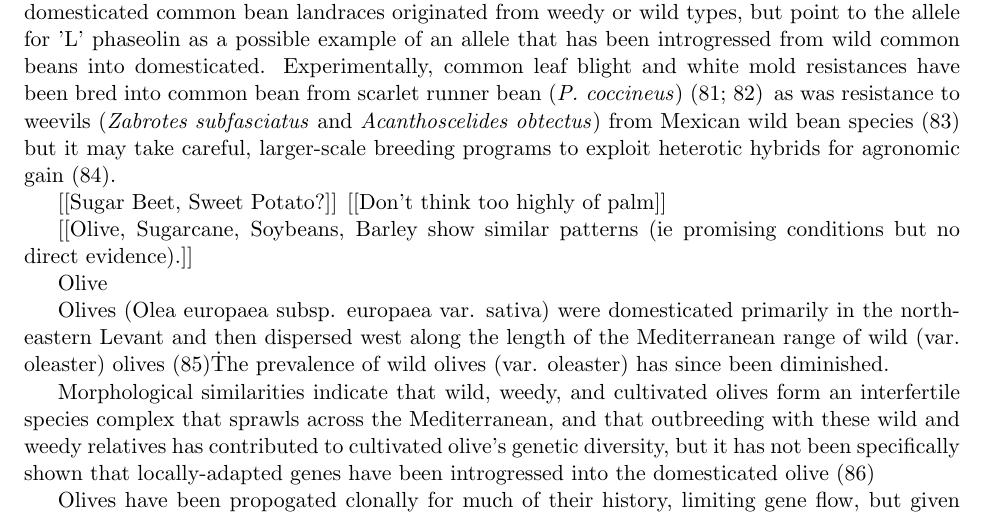
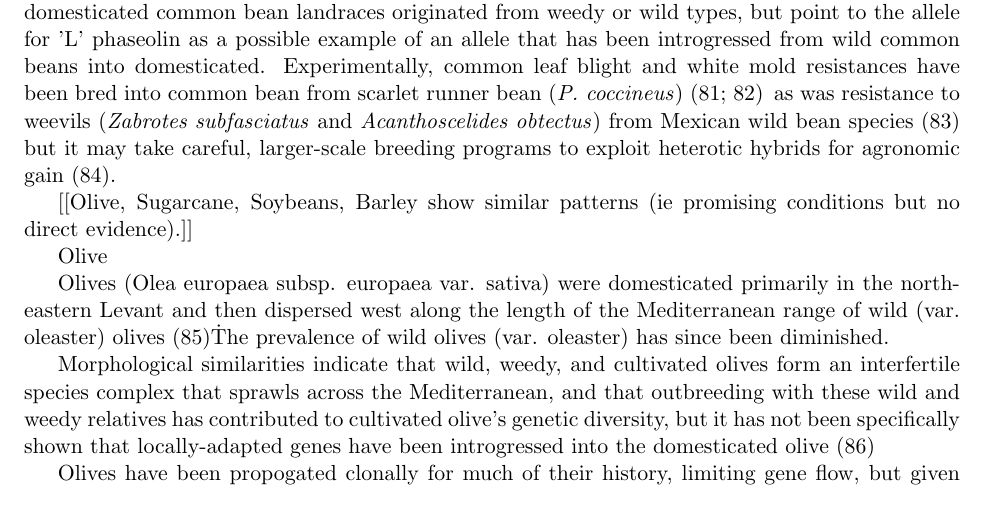
Before and after one commit to HuffordLab/Crop_Adaptation_Gene_Flow, a LaTeX document (Crop_adaptation_gene_flow_gj_outline_shortened.tex): part of page 5 of 12, cut so that both start at the same text. Compiled offline with pdfLaTeX.

Commit message:
Update Crop_adaptation_gene_flow_gj_outline_shortened.tex

```diff
--- a/Crop_adaptation_gene_flow_gj_outline_shortened.tex
+++ b/Crop_adaptation_gene_flow_gj_outline_shortened.tex
@@ -199,8 +199,8 @@ Though limited, there is also some evidence of natural introgression of wild gen
 Experimentally, common leaf blight and white mold resistances have been bred into common bean from scarlet runner bean (\emph{P. coccineus}) \cite{park1987transfer, schwartz2006inheritance}\, as was resistance to weevils (\emph{Zabrotes subfasciatus} and \emph{Acanthoscelides obtectus}) from Mexican wild bean species \cite{kornegay1991inheritance}\, but it may take careful, larger-scale breeding programs to exploit heterotic hybrids for agronomic gain \cite{paredes1995extensive}.
 
 
-[[Sugar Beet, Sweet Potato?]]
-[[Don't think too highly of palm]]
+
+
 
 [[Olive, Sugarcane, Soybeans, Barley show similar patterns (ie promising conditions but no direct evidence).]]
 
```
